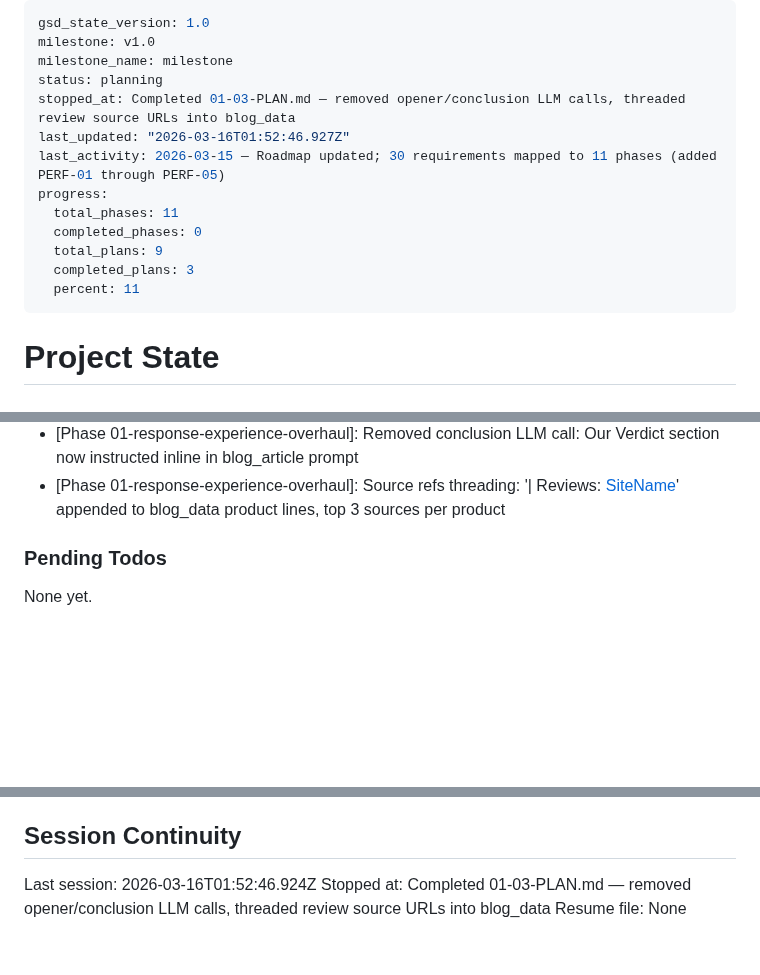
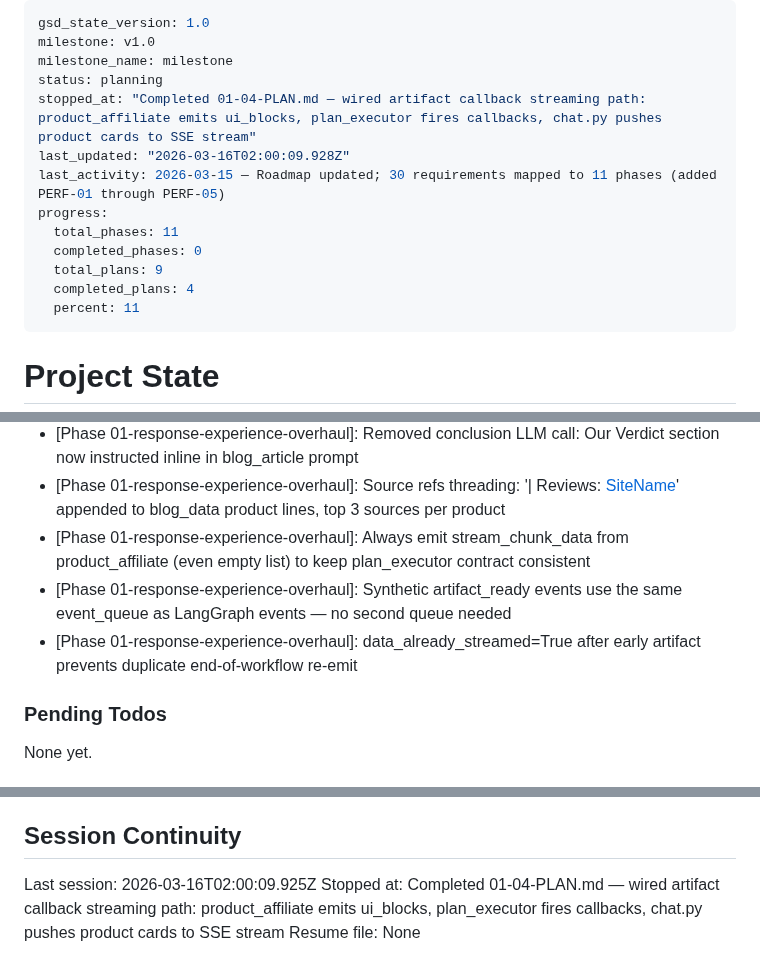
Before and after one commit to Bighabz/ReviewGuide-SourceCode, a Markdown page: .planning/STATE.md, 3 parts joined by grey strips. GitHub-like rendering; blank space fills up the shorter version.

Commit message:
docs(01-04): complete mid-workflow product card streaming plan
- Added 01-04-SUMMARY.md documenting artifact callback wiring
- Updated STATE.md: progress 44%, 4/9 plans complete, session recorded
- Updated ROADMAP.md: phase 1 shows 4 of 6 plans complete

Co-Authored-By: Claude Sonnet 4.6 <noreply@anthropic.com>

```diff
--- a/.planning/STATE.md
+++ b/.planning/STATE.md
@@ -3,14 +3,14 @@ gsd_state_version: 1.0
 milestone: v1.0
 milestone_name: milestone
 status: planning
-stopped_at: Completed 01-03-PLAN.md — removed opener/conclusion LLM calls, threaded review source URLs into blog_data
-last_updated: "2026-03-16T01:52:46.927Z"
+stopped_at: "Completed 01-04-PLAN.md — wired artifact callback streaming path: product_affiliate emits ui_blocks, plan_executor fires callbacks, chat.py pushes product cards to SSE stream"
+last_updated: "2026-03-16T02:00:09.928Z"
 last_activity: 2026-03-15 — Roadmap updated; 30 requirements mapped to 11 phases (added PERF-01 through PERF-05)
 progress:
   total_phases: 11
   completed_phases: 0
   total_plans: 9
-  completed_plans: 3
+  completed_plans: 4
   percent: 11
 ---
 
@@ -71,6 +72,9 @@ Recent decisions affecting current work:
 - [Phase 01-response-experience-overhaul]: Removed opener LLM call: blog_article system prompt now starts with warm intro instruction — single call replaces two
 - [Phase 01-response-experience-overhaul]: Removed conclusion LLM call: Our Verdict section now instructed inline in blog_article prompt
 - [Phase 01-response-experience-overhaul]: Source refs threading: '| Reviews: [SiteName](url)' appended to blog_data product lines, top 3 sources per product
+- [Phase 01-response-experience-overhaul]: Always emit stream_chunk_data from product_affiliate (even empty list) to keep plan_executor contract consistent
+- [Phase 01-response-experience-overhaul]: Synthetic artifact_ready events use the same event_queue as LangGraph events — no second queue needed
+- [Phase 01-response-experience-overhaul]: data_already_streamed=True after early artifact prevents duplicate end-of-workflow re-emit
 
 ### Pending Todos
 
@@ -84,6 +88,6 @@ None yet.
 
 ## Session Continuity
 
-Last session: 2026-03-16T01:52:46.924Z
-Stopped at: Completed 01-03-PLAN.md — removed opener/conclusion LLM calls, threaded review source URLs into blog_data
+Last session: 2026-03-16T02:00:09.925Z
+Stopped at: Completed 01-04-PLAN.md — wired artifact callback streaming path: product_affiliate emits ui_blocks, plan_executor fires callbacks, chat.py pushes product cards to SSE stream
 Resume file: None
```
Also changed, not shown: other parts of .planning/STATE.md (+1 -0 lines), .planning/ROADMAP.md (+1 -1 lines), 1 other file.
